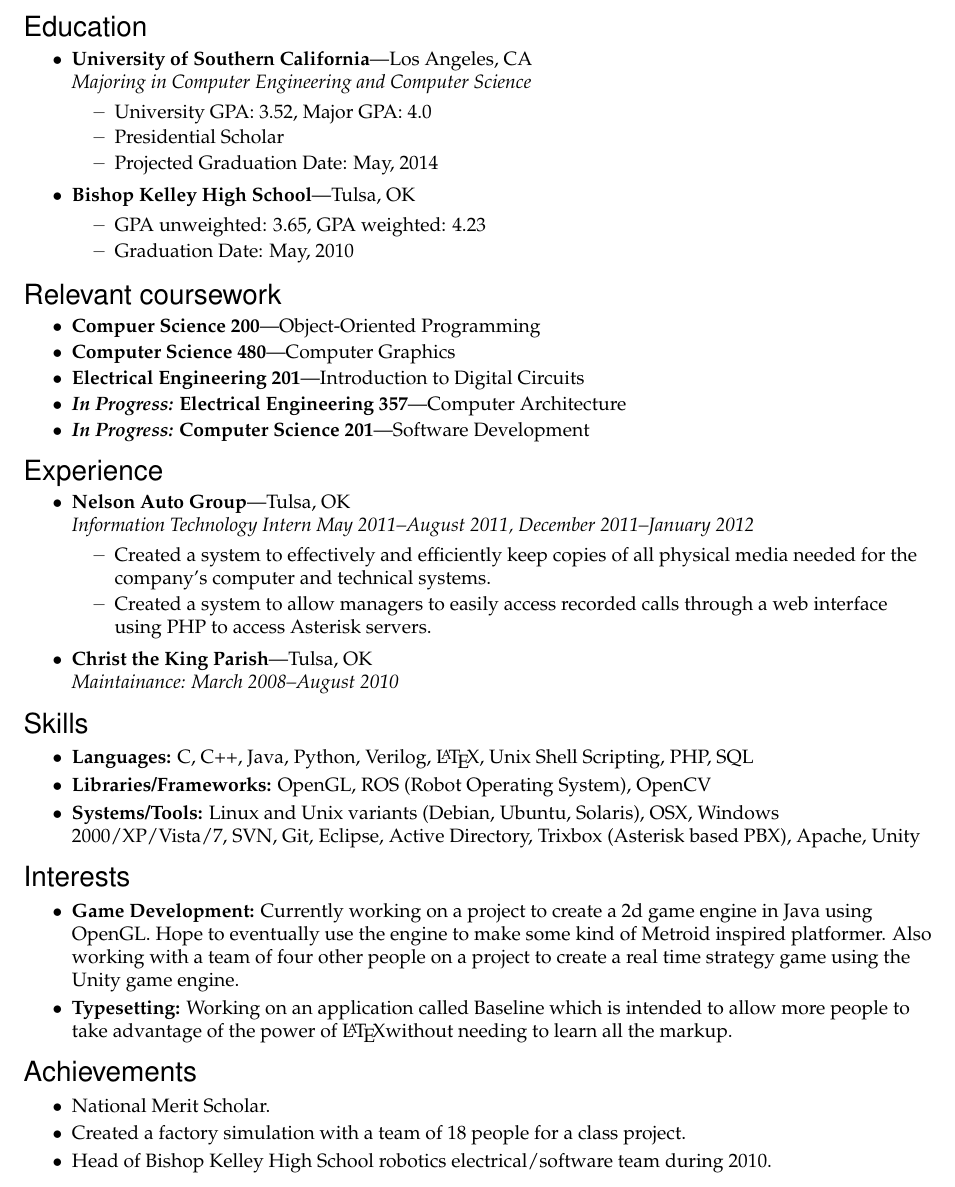
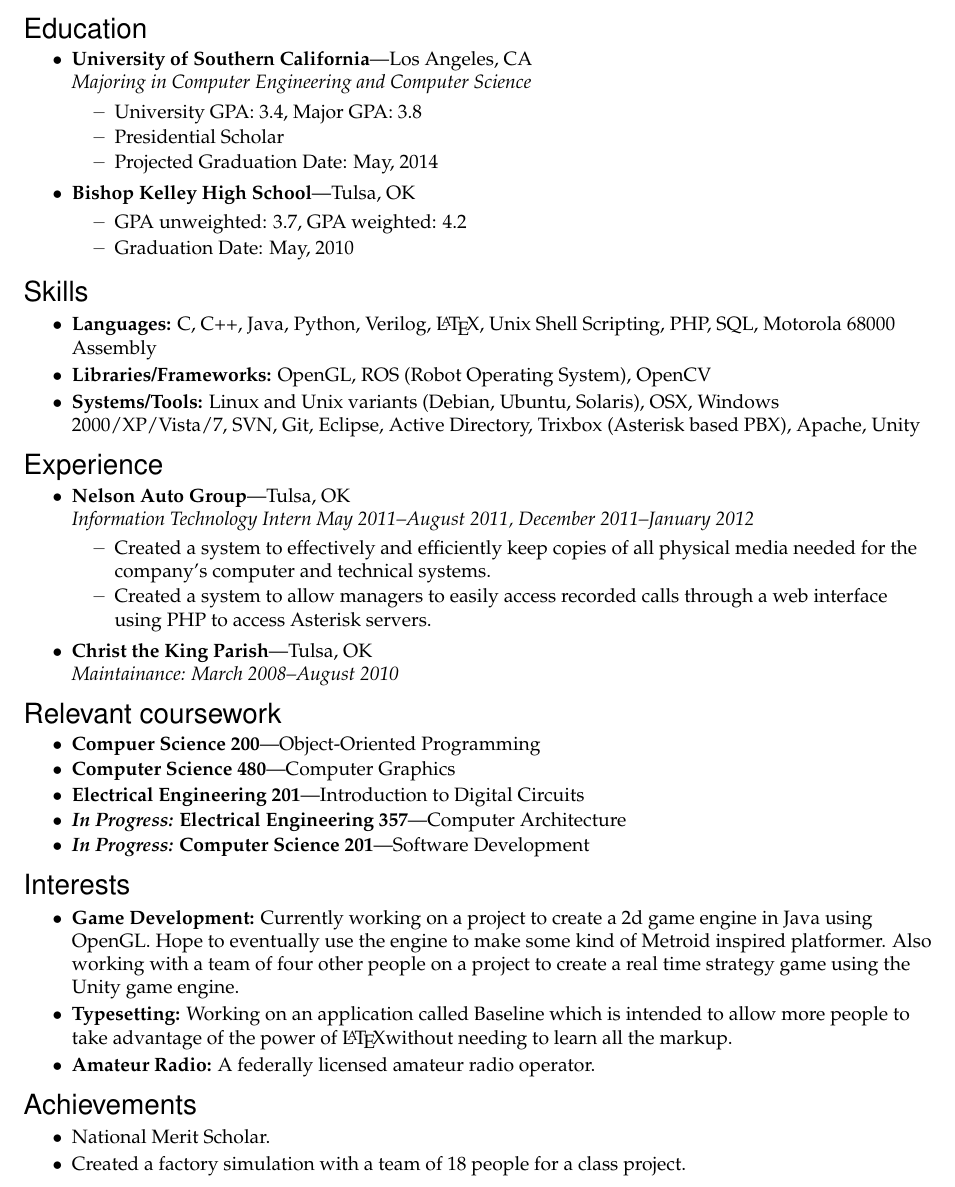
Before and after one commit to gerow/resume, a LaTeX document (document.tex): part of the page, cut so that both start at the same text. Compiled offline with pdfLaTeX.

Commit message:
Moved skills section to the top and added amateur radio stuff.

```diff
--- a/document.tex
+++ b/document.tex
@@ -117,30 +117,28 @@
 \begin{ressection}{Education}
 
 	\begin{ressubsec}{University of Southern California}{Los Angeles, CA}{Majoring in Computer Engineering and Computer Science}
-		\ressubitem{University GPA:  3.52, Major GPA: 4.0}
+		\ressubitem{University GPA:  3.4, Major GPA: 3.8}
 		\ressubitem{Presidential Scholar}
 		\ressubitem{Projected Graduation Date:  May, 2014}
 	\end{ressubsec}
 	\begin{resshortsubsec}{Bishop Kelley High School}{Tulsa, OK}{}
-		\ressubitem{GPA unweighted: 3.65, GPA weighted: 4.23}
+		\ressubitem{GPA unweighted: 3.7, GPA weighted: 4.2}
 		\ressubitem{Graduation Date: May, 2010}
 	\end{resshortsubsec}
+
+\end{ressection}
+
+\begin{ressection}{Skills}
+
+	\resitem{\textbf{Languages:} C, C++, Java, Python, Verilog, \LaTeX, Unix Shell Scripting, PHP, SQL, Motorola 68000 Assembly }
+	\resitem{\textbf{Libraries/Frameworks:} OpenGL, ROS (Robot Operating System), OpenCV }
+	\resitem{\textbf{Systems/Tools:} Linux and Unix variants (Debian, Ubuntu, Solaris), OSX, Windows 2000/XP/Vista/7, SVN, Git, Eclipse, Active Directory, Trixbox (Asterisk based PBX), Apache, Unity }
 
 \end{ressection}
 
 
 %%%%%%%%%%%%%%%%%%%%%%%%
 
-\begin{ressection}{Relevant coursework}
-	%\resshortbigitem{Computer Science 101}{Introduction to Computer Science}
-	%\resshortbigitem{Computer Science 102}{Data Structures}
-	%\resshortbigitem{Electrical Engineering 101}{Introduction to Digital Logic}
-	\resshortbigitem{Compuer Science 200}{Object-Oriented Programming}
-	\resshortbigitem{Computer Science 480}{Computer Graphics}
-	\resshortbigitem{Electrical Engineering 201}{Introduction to Digital Circuits}
-	\resshortbigitem{\emph{In Progress:} Electrical Engineering 357}{Computer Architecture}
-	\resshortbigitem{\emph{In Progress:} Computer Science 201}{Software Development}
-\end{ressection}
 
 %%%%%%%%%%%%%%%%%%%%%%%%
 \begin{ressection}{Experience}
@@ -166,19 +164,25 @@
 
 \end{ressection}
 
+\begin{ressection}{Relevant coursework}
+	%\resshortbigitem{Computer Science 101}{Introduction to Computer Science}
+	%\resshortbigitem{Computer Science 102}{Data Structures}
+	%\resshortbigitem{Electrical Engineering 101}{Introduction to Digital Logic}
+	\resshortbigitem{Compuer Science 200}{Object-Oriented Programming}
+	\resshortbigitem{Computer Science 480}{Computer Graphics}
+	\resshortbigitem{Electrical Engineering 201}{Introduction to Digital Circuits}
+	\resshortbigitem{\emph{In Progress:} Electrical Engineering 357}{Computer Architecture}
+	\resshortbigitem{\emph{In Progress:} Computer Science 201}{Software Development}
+\end{ressection}
+
 
 %%%%%%%%%%%%%%%%%%%%%%%%
-\begin{ressection}{Skills}
 
-	\resitem{\textbf{Languages:} C, C++, Java, Python, Verilog, \LaTeX, Unix Shell Scripting, PHP, SQL }
-	\resitem{\textbf{Libraries/Frameworks:} OpenGL, ROS (Robot Operating System), OpenCV }
-	\resitem{\textbf{Systems/Tools:} Linux and Unix variants (Debian, Ubuntu, Solaris), OSX, Windows 2000/XP/Vista/7, SVN, Git, Eclipse, Active Directory, Trixbox (Asterisk based PBX), Apache, Unity }
-
-\end{ressection}
 
 \begin{ressection}{Interests}
 	\resitem{\textbf{Game Development:}  Currently working on a project to create a 2d game engine in Java using OpenGL.  Hope to eventually use the engine to make some kind of Metroid inspired platformer.  Also working with a team of four other people on a project to create a real time strategy game using the Unity game engine.}
 	\resitem{\textbf{Typesetting:} Working on an application called Baseline which is intended to allow more people to take advantage of the power of \LaTeX without needing to learn all the markup.}
+	\resitem{\textbf{Amateur Radio:}  A federally licensed amateur radio operator.}
 \end{ressection}
 
 
@@ -191,7 +195,7 @@
 
 	\resitem{Created a factory simulation with a team of 18 people for a class project.}
 
-	\resitem{Head of Bishop Kelley High School robotics electrical/software team during 2010.}
+	%\resitem{Head of Bishop Kelley High School robotics electrical/software team during 2010.}
 
 \end{ressection}
 
```
Also changed, not shown: document.pdf (added), resume_michael_gerow.pdf (added), 3 other files.
